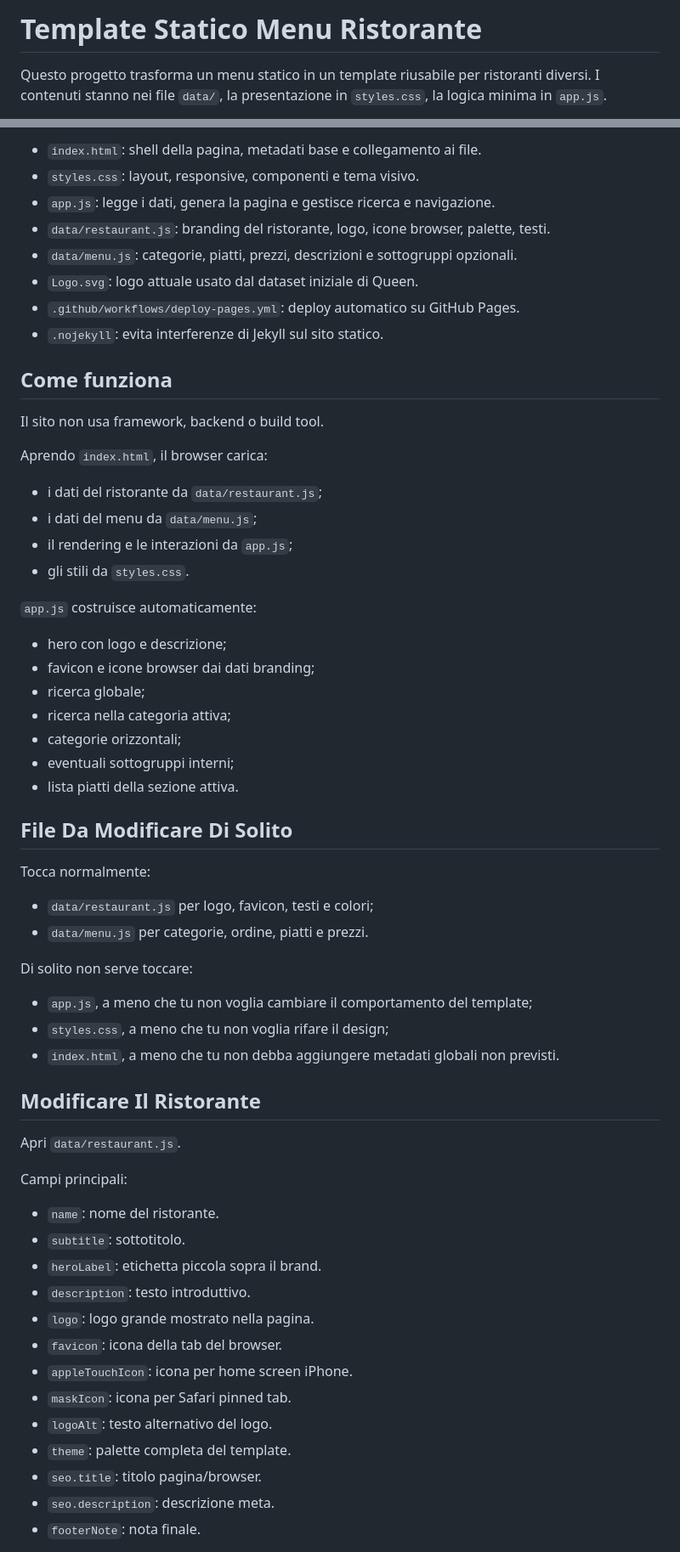
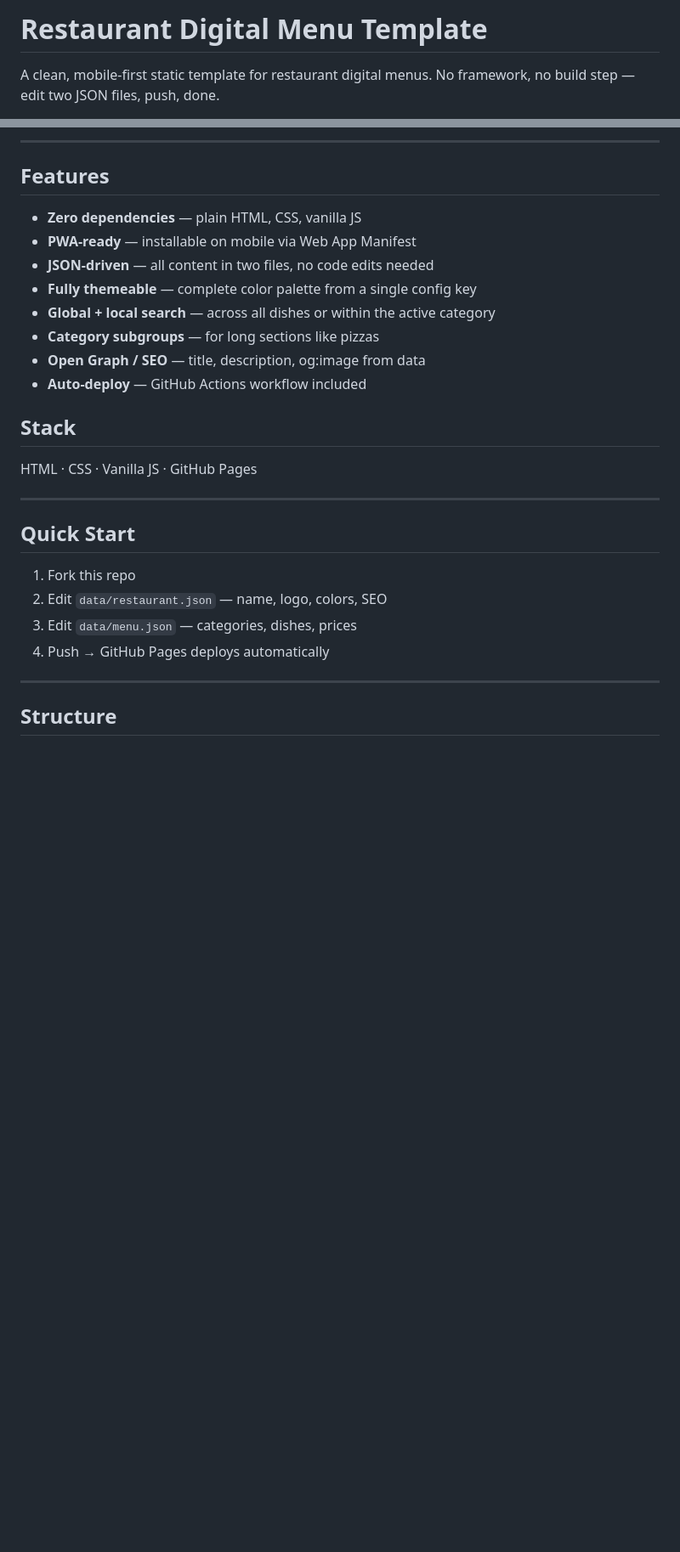
Before and after one commit to FloshDev/restaurant-menu-template, a Markdown page: README.md, 2 parts joined by grey strips. Shown at 85% size. Drawn GitHub-style; blank space fills up the shorter version.

```diff
--- a/README.md
+++ b/README.md
@@ -1,4 +1,4 @@
-# Template Statico Menu Ristorante
+# Restaurant Digital Menu Template
 
-Questo progetto trasforma un menu statico in un template riusabile per ristoranti diversi. I contenuti stanno nei file `data/`, la presentazione in `styles.css`, la logica minima in `app.js`.
+A clean, mobile-first static template for restaurant digital menus. No framework, no build step — edit two JSON files, push, done.
 
@@ -6,64 +6,31 @@ Questo progetto trasforma un menu statico in un template riusabile per ristorant
 
-- `index.html`: shell della pagina, metadati base e collegamento ai file.
-- `styles.css`: layout, responsive, componenti e tema visivo.
-- `app.js`: legge i dati, genera la pagina e gestisce ricerca e navigazione.
-- `data/restaurant.js`: branding del ristorante, logo, icone browser, palette, testi.
-- `data/menu.js`: categorie, piatti, prezzi, descrizioni e sottogruppi opzionali.
-- `Logo.svg`: logo attuale usato dal dataset iniziale di Queen.
-- `.github/workflows/deploy-pages.yml`: deploy automatico su GitHub Pages.
-- `.nojekyll`: evita interferenze di Jekyll sul sito statico.
+---
 
-## Come funziona
+## Features
 
-Il sito non usa framework, backend o build tool.
+- **Zero dependencies** — plain HTML, CSS, vanilla JS
+- **PWA-ready** — installable on mobile via Web App Manifest
+- **JSON-driven** — all content in two files, no code edits needed
+- **Fully themeable** — complete color palette from a single config key
+- **Global + local search** — across all dishes or within the active category
+- **Category subgroups** — for long sections like pizzas
+- **Open Graph / SEO** — title, description, og:image from data
+- **Auto-deploy** — GitHub Actions workflow included
 
-Aprendo `index.html`, il browser carica:
+## Stack
 
-- i dati del ristorante da `data/restaurant.js`;
-- i dati del menu da `data/menu.js`;
-- il rendering e le interazioni da `app.js`;
-- gli stili da `styles.css`.
+HTML · CSS · Vanilla JS · GitHub Pages
 
-`app.js` costruisce automaticamente:
+---
 
-- hero con logo e descrizione;
-- favicon e icone browser dai dati branding;
-- ricerca globale;
-- ricerca nella categoria attiva;
-- categorie orizzontali;
-- eventuali sottogruppi interni;
-- lista piatti della sezione attiva.
+## Quick Start
 
-## File Da Modificare Di Solito
+1. Fork this repo
+2. Edit `data/restaurant.json` — name, logo, colors, SEO
+3. Edit `data/menu.json` — categories, dishes, prices
+4. Push → GitHub Pages deploys automatically
 
-Tocca normalmente:
+---
 
-- `data/restaurant.js` per logo, favicon, testi e colori;
-- `data/menu.js` per categorie, ordine, piatti e prezzi.
+## Structure
 
-Di solito non serve toccare:
-
-- `app.js`, a meno che tu non voglia cambiare il comportamento del template;
-- `styles.css`, a meno che tu non voglia rifare il design;
-- `index.html`, a meno che tu non debba aggiungere metadati globali non previsti.
-
-## Modificare Il Ristorante
-
-Apri `data/restaurant.js`.
-
-Campi principali:
-
-- `name`: nome del ristorante.
-- `subtitle`: sottotitolo.
-- `heroLabel`: etichetta piccola sopra il brand.
-- `description`: testo introduttivo.
-- `logo`: logo grande mostrato nella pagina.
-- `favicon`: icona della tab del browser.
-- `appleTouchIcon`: icona per home screen iPhone.
-- `maskIcon`: icona per Safari pinned tab.
-- `logoAlt`: testo alternativo del logo.
-- `theme`: palette completa del template.
-- `seo.title`: titolo pagina/browser.
-- `seo.description`: descrizione meta.
-- `footerNote`: nota finale.
-
```
Also changed, not shown: other parts of README.md (+99 -224 lines).
